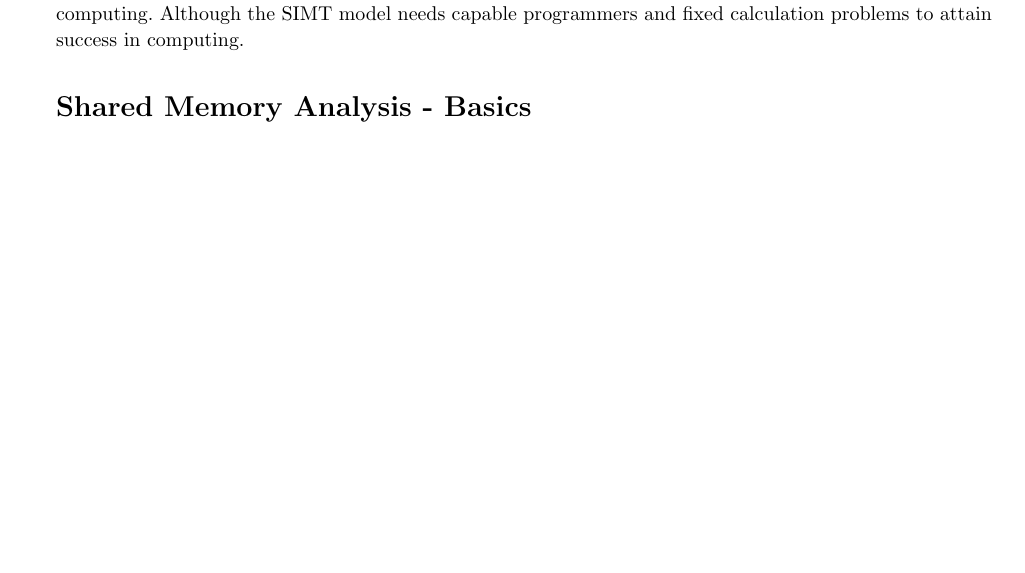
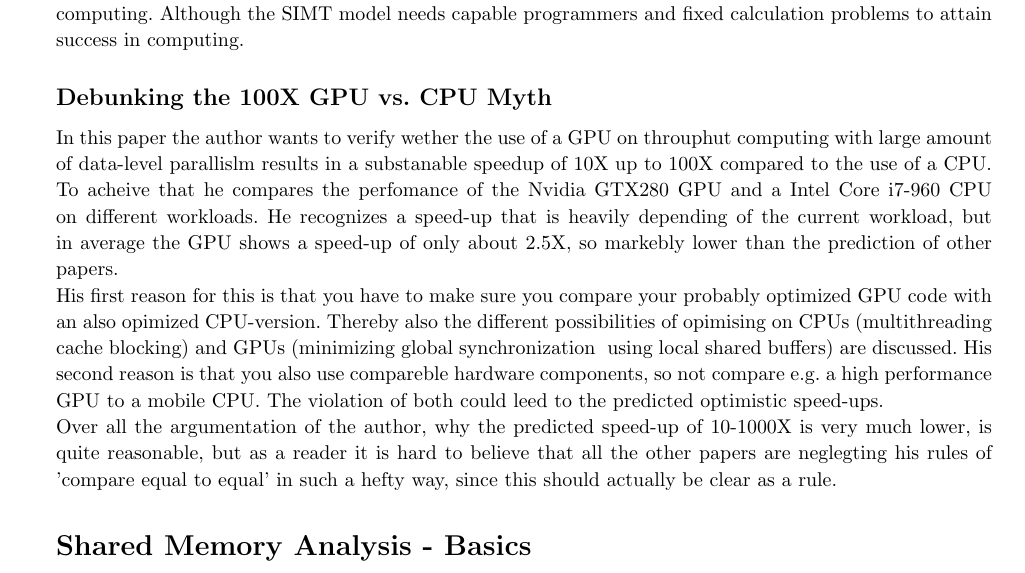
Before and after one commit to Kayleezee/GPU, a LaTeX problem sheet (exercise_4/docu/docu_4.tex): part of page 3 of 4 before the commit and part of page 3 of 5 after it, cut so that both start at the same text, the shorter picture padded with empty space. Compiled offline with pdfLaTeX.

Commit message:
add second read

```diff
--- a/exercise_4/docu/docu_4.tex
+++ b/exercise_4/docu/docu_4.tex
@@ -189,6 +189,19 @@ This contribution is more a promotional guide then an objective article about th
 Tesla architecture. However, the introduced architecture and their capabilities is
 ground-breaking for the high performance computing. Although the SIMT model needs
 capable programmers and fixed calculation problems to attain success in computing.
+
+\subsection{Debunking the 100X GPU vs. CPU Myth}
+In this paper the author wants to verify wether the use of a GPU on throuphut computing with large amount of data-level parallislm results in a substanable speedup of 10X up to 100X compared to the use of a CPU.
+ To acheive that he compares the perfomance of the Nvidia GTX280 GPU and a Intel Core i7-960 CPU on different workloads.
+  He recognizes a speed-up that is heavily depending of the  current workload, but in average the GPU shows a speed-up of only about 2.5X, so markebly lower than the prediction of other papers.
+
+His first reason for this is that you have to make sure you compare your probably optimized GPU code with an also opimized CPU-version.
+Thereby also the different possibilities of opimising on CPUs (multithreading & cache blocking) and GPUs (minimizing global synchronization & using local shared buffers) are discussed.
+His second reason is that you also use compareble hardware components, so not compare e.g. a high performance
+GPU to a mobile CPU.
+The violation of both could leed to the predicted optimistic speed-ups.
+
+Over all the argumentation of the author, why the predicted speed-up  of 10-1000X is very much lower, is quite reasonable, but as a reader it is hard to believe that all the other papers are neglegting his rules of 'compare equal to equal' in such a hefty way, since this should actually be clear as a rule.
 \end{homeworkProblem}
 
 %----------------------------------------------------------------------------------------
```
